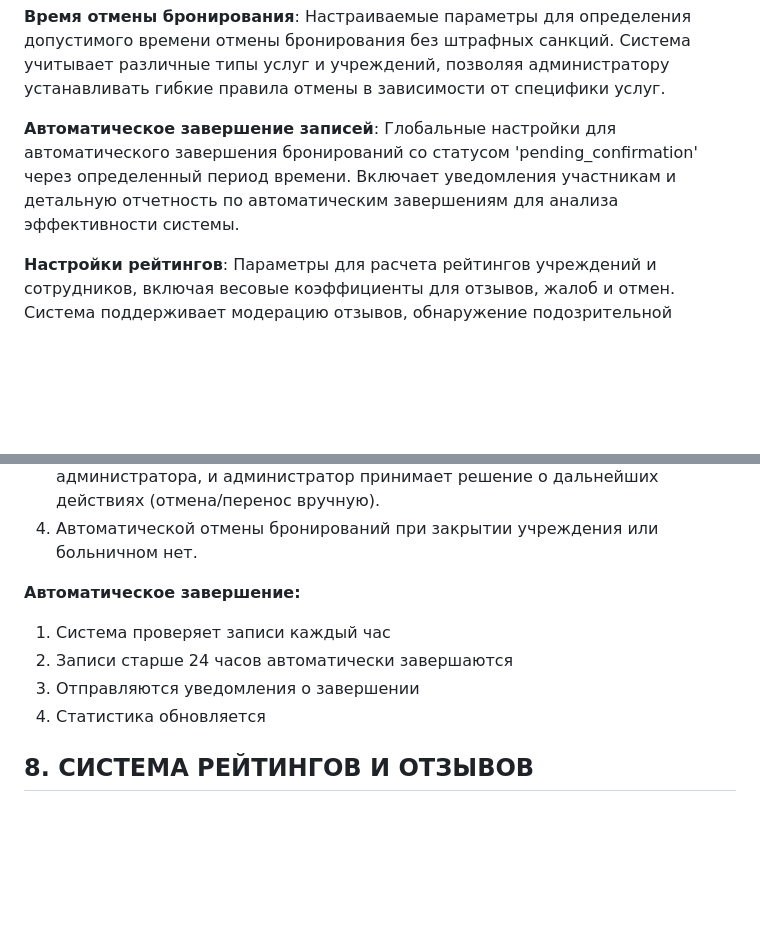
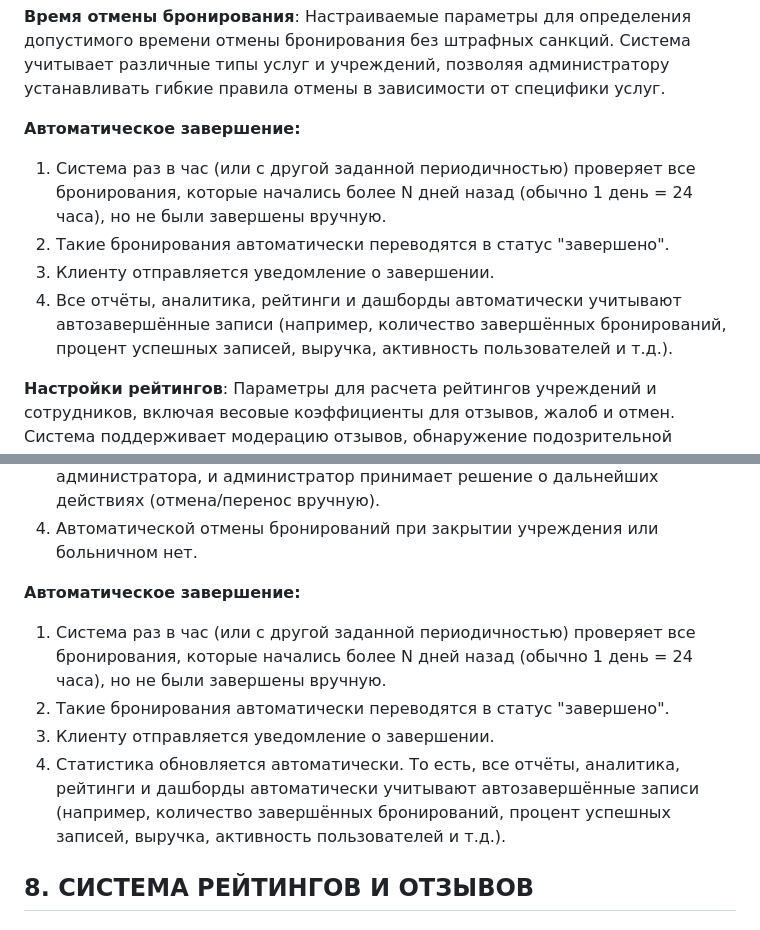
Before and after one commit to Twinpower100/PetsCareProject, a Markdown page: FunctionalDesign.md, 2 parts joined by grey strips. GitHub-like rendering; blank space fills up the shorter version.

Commit message:
Уточнено описание статистики при автозавершении: теперь явно указано, что все отчёты, аналитика, рейтинги и дашборды учитывают автозавершённые записи

```diff
--- a/FunctionalDesign.md
+++ b/FunctionalDesign.md
@@ -484,7 +484,11 @@ PetCare - это комплексная система управления ве
 
 **Время отмены бронирования**: Настраиваемые параметры для определения допустимого времени отмены бронирования без штрафных санкций. Система учитывает различные типы услуг и учреждений, позволяя администратору устанавливать гибкие правила отмены в зависимости от специфики услуг.
 
-**Автоматическое завершение записей**: Глобальные настройки для автоматического завершения бронирований со статусом 'pending_confirmation' через определенный период времени. Включает уведомления участникам и детальную отчетность по автоматическим завершениям для анализа эффективности системы.
+**Автоматическое завершение:**
+1. Система раз в час (или с другой заданной периодичностью) проверяет все бронирования, которые начались более N дней назад (обычно 1 день = 24 часа), но не были завершены вручную.
+2. Такие бронирования автоматически переводятся в статус "завершено".
+3. Клиенту отправляется уведомление о завершении.
+4. Все отчёты, аналитика, рейтинги и дашборды автоматически учитывают автозавершённые записи (например, количество завершённых бронирований, процент успешных записей, выручка, активность пользователей и т.д.).
 
 **Настройки рейтингов**: Параметры для расчета рейтингов учреждений и сотрудников, включая весовые коэффициенты для отзывов, жалоб и отмен. Система поддерживает модерацию отзывов, обнаружение подозрительной активности и автоматическую фильтрацию недобросовестных оценок.
 
@@ -670,10 +674,10 @@ PetCare - это комплексная система управления ве
 4. Автоматической отмены бронирований при закрытии учреждения или больничном нет.
 
 **Автоматическое завершение:**
-1. Система проверяет записи каждый час
-2. Записи старше 24 часов автоматически завершаются
-3. Отправляются уведомления о завершении
-4. Статистика обновляется
+1. Система раз в час (или с другой заданной периодичностью) проверяет все бронирования, которые начались более N дней назад (обычно 1 день = 24 часа), но не были завершены вручную.
+2. Такие бронирования автоматически переводятся в статус "завершено".
+3. Клиенту отправляется уведомление о завершении.
+4. Статистика обновляется автоматически. То есть, все отчёты, аналитика, рейтинги и дашборды автоматически учитывают автозавершённые записи (например, количество завершённых бронирований, процент успешных записей, выручка, активность пользователей и т.д.).
 
 ## 8. СИСТЕМА РЕЙТИНГОВ И ОТЗЫВОВ
 
```
